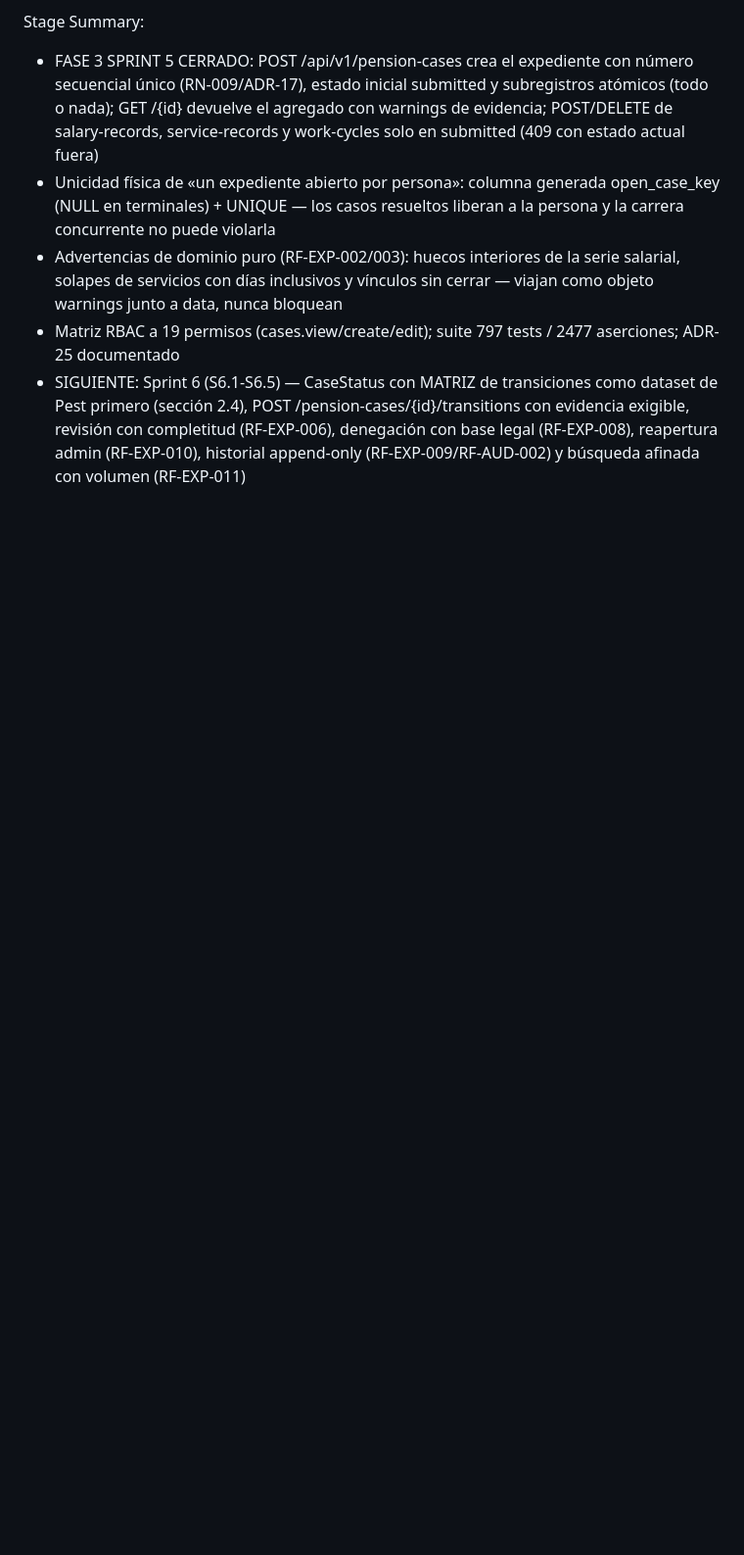
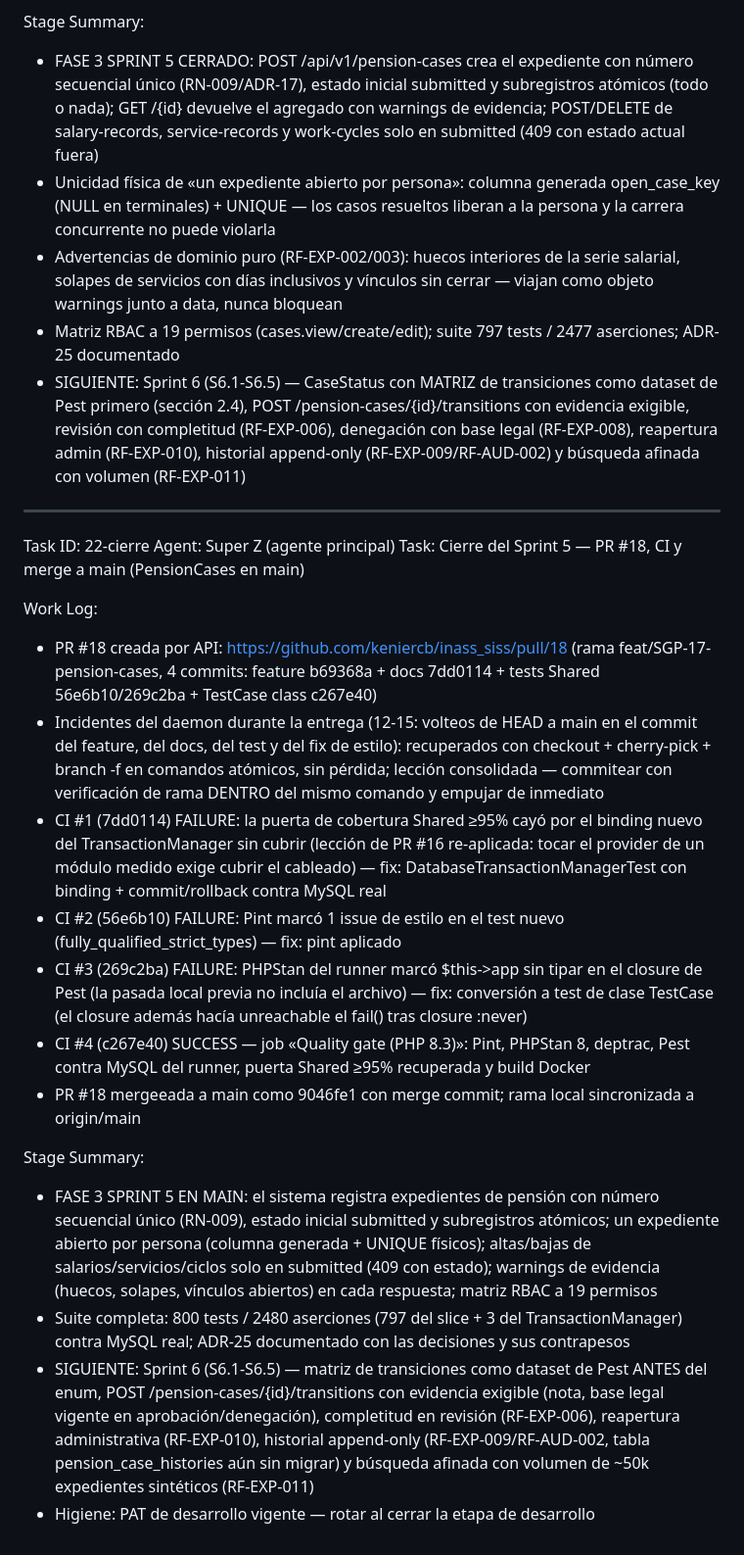
Before and after one commit to keniercb/inass_siss, a Markdown page: worklog.md, the part around the change. Shown at 98% size. GitHub-like rendering; blank space fills up the shorter version.

Commit message:
docs(worklog): Task 22-cierre — PR #18 mergeeada (9046fe1), CI verde tras 3 correcciones, Sprint 5 de la Fase 3 en main

```diff
--- a/worklog.md
+++ b/worklog.md
@@ -766,3 +766,22 @@ Stage Summary:
 - Advertencias de dominio puro (RF-EXP-002/003): huecos interiores de la serie salarial, solapes de servicios con días inclusivos y vínculos sin cerrar — viajan como objeto warnings junto a data, nunca bloquean
 - Matriz RBAC a 19 permisos (cases.view/create/edit); suite 797 tests / 2477 aserciones; ADR-25 documentado
 - SIGUIENTE: Sprint 6 (S6.1-S6.5) — CaseStatus con MATRIZ de transiciones como dataset de Pest primero (sección 2.4), POST /pension-cases/{id}/transitions con evidencia exigible, revisión con completitud (RF-EXP-006), denegación con base legal (RF-EXP-008), reapertura admin (RF-EXP-010), historial append-only (RF-EXP-009/RF-AUD-002) y búsqueda afinada con volumen (RF-EXP-011)
+---
+Task ID: 22-cierre
+Agent: Super Z (agente principal)
+Task: Cierre del Sprint 5 — PR #18, CI y merge a main (PensionCases en main)
+
+Work Log:
+- PR #18 creada por API: https://github.com/keniercb/inass_siss/pull/18 (rama feat/SGP-17-pension-cases, 4 commits: feature b69368a + docs 7dd0114 + tests Shared 56e6b10/269c2ba + TestCase class c267e40)
+- Incidentes del daemon durante la entrega (12-15: volteos de HEAD a main en el commit del feature, del docs, del test y del fix de estilo): recuperados con checkout + cherry-pick + branch -f en comandos atómicos, sin pérdida; lección consolidada — commitear con verificación de rama DENTRO del mismo comando y empujar de inmediato
+- CI #1 (7dd0114) FAILURE: la puerta de cobertura Shared ≥95% cayó por el binding nuevo del TransactionManager sin cubrir (lección de PR #16 re-aplicada: tocar el provider de un módulo medido exige cubrir el cableado) — fix: DatabaseTransactionManagerTest con binding + commit/rollback contra MySQL real
+- CI #2 (56e6b10) FAILURE: Pint marcó 1 issue de estilo en el test nuevo (fully_qualified_strict_types) — fix: pint aplicado
+- CI #3 (269c2ba) FAILURE: PHPStan del runner marcó $this->app sin tipar en el closure de Pest (la pasada local previa no incluía el archivo) — fix: conversión a test de clase TestCase (el closure además hacía unreachable el fail() tras closure :never)
+- CI #4 (c267e40) SUCCESS — job «Quality gate (PHP 8.3)»: Pint, PHPStan 8, deptrac, Pest contra MySQL del runner, puerta Shared ≥95% recuperada y build Docker
+- PR #18 mergeeada a main como 9046fe1 con merge commit; rama local sincronizada a origin/main
+
+Stage Summary:
+- FASE 3 SPRINT 5 EN MAIN: el sistema registra expedientes de pensión con número secuencial único (RN-009), estado inicial submitted y subregistros atómicos; un expediente abierto por persona (columna generada + UNIQUE físicos); altas/bajas de salarios/servicios/ciclos solo en submitted (409 con estado); warnings de evidencia (huecos, solapes, vínculos abiertos) en cada respuesta; matriz RBAC a 19 permisos
+- Suite completa: 800 tests / 2480 aserciones (797 del slice + 3 del TransactionManager) contra MySQL real; ADR-25 documentado con las decisiones y sus contrapesos
+- SIGUIENTE: Sprint 6 (S6.1-S6.5) — matriz de transiciones como dataset de Pest ANTES del enum, POST /pension-cases/{id}/transitions con evidencia exigible (nota, base legal vigente en aprobación/denegación), completitud en revisión (RF-EXP-006), reapertura administrativa (RF-EXP-010), historial append-only (RF-EXP-009/RF-AUD-002, tabla pension_case_histories aún sin migrar) y búsqueda afinada con volumen de ~50k expedientes sintéticos (RF-EXP-011)
+- Higiene: PAT de desarrollo vigente — rotar al cerrar la etapa de desarrollo
```
